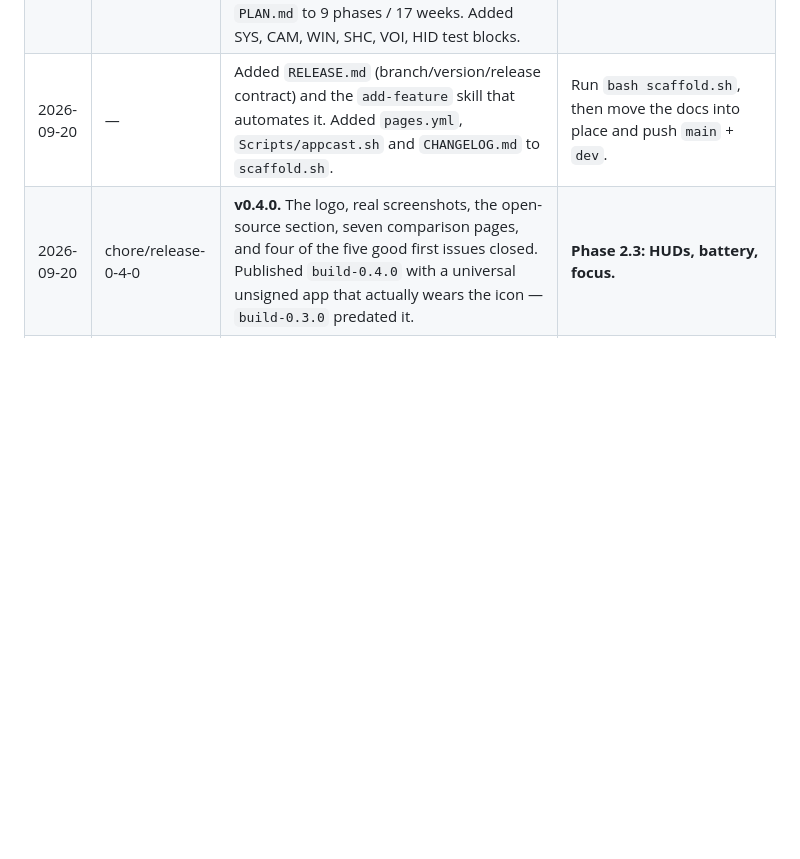
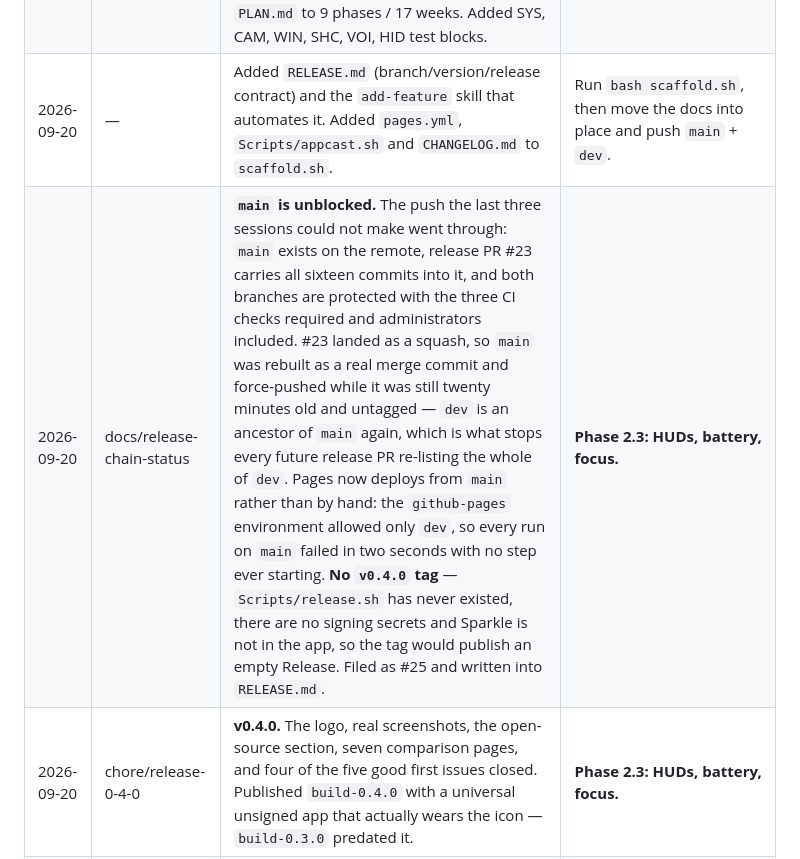
Before and after one commit to Milanpatel35/Perch, a Markdown page: CLAUDE.md, the part around the change. Rendered like a GitHub page; blank space fills up the shorter version.

```diff
--- a/CLAUDE.md
+++ b/CLAUDE.md
@@ -247,6 +247,7 @@ session (human or agent) can resume without re-reading the diff.
 | YYYY-MM-DD | dev | Repo scaffold, docs, marketing site | Phase 1: island panel + notch geometry |
 | 2026-09-20 | dev | Absorbed the full feature set of all seven competitors into a new `FEATURES.md` (18 modules). Added Camera and SystemStats as 1.0 modules. Wrote `WEBSITE-PLAN.md`. Corrected NotchBay's price to $9 and its feature list from its own site. Re-sequenced `PLAN.md` to 9 phases / 17 weeks. Added SYS, CAM, WIN, SHC, VOI, HID test blocks. | Phase 1: island panel + notch geometry. Nothing has been built yet — this is all still planning. |
 | 2026-09-20 | — | Added `RELEASE.md` (branch/version/release contract) and the `add-feature` skill that automates it. Added `pages.yml`, `Scripts/appcast.sh` and `CHANGELOG.md` to `scaffold.sh`. | Run `bash scaffold.sh`, then move the docs into place and push `main` + `dev`. |
+| 2026-09-20 | docs/release-chain-status | **`main` is unblocked.** The push the last three sessions could not make went through: `main` exists on the remote, release PR #23 carries all sixteen commits into it, and both branches are protected with the three CI checks required and administrators included. #23 landed as a squash, so `main` was rebuilt as a real merge commit and force-pushed while it was still twenty minutes old and untagged — `dev` is an ancestor of `main` again, which is what stops every future release PR re-listing the whole of `dev`. Pages now deploys from `main` rather than by hand: the `github-pages` environment allowed only `dev`, so every run on `main` failed in two seconds with no step ever starting. **No `v0.4.0` tag** — `Scripts/release.sh` has never existed, there are no signing secrets and Sparkle is not in the app, so the tag would publish an empty Release. Filed as #25 and written into `RELEASE.md`. | **Phase 2.3: HUDs, battery, focus.** |
 | 2026-09-20 | chore/release-0-4-0 | **v0.4.0.** The logo, real screenshots, the open-source section, seven comparison pages, and four of the five good first issues closed. Published `build-0.4.0` with a universal unsigned app that actually wears the icon — `build-0.3.0` predated it. | **Phase 2.3: HUDs, battery, focus.** |
 | 2026-09-20 | fix/14-15-16 + feature/18-compare-pages | **Closed four of the five good first issues.** #14 a shelved folder drew a document icon — `NSWorkspace` returns a generic icon for a path that is not there, and `TC-SHF-006` only checked the model. #15 `make screenshots`. #16 the localisation audit, whose premise was wrong: `Text("literal")` is already localisable, and the real gap was user-facing English in `PerchCore`, which `String(localized:)` can never translate from a framework with no string catalog. #18 seven comparison pages generated from `data/comparison.json`. **#17 stays open** — it needs display hardware I do not have, and closing it would be pretending to have checked multi-display behaviour. | **Phase 2.3: HUDs, battery, focus.** |
 | 2026-09-20 | feature/site-open-source | **The contributor funnel.** Built `WEBSITE-PLAN.md` §1 row 9, which had never been built: an open-source section, a GitHub link in the header, and `build.js` injecting the version and issue count at build time rather than from the visitor's browser. Stocked five good first issues so the link is not another empty page — including a real bug found in our own screenshot (a shelved folder draws a document icon, #14). Both themes still pass a full contrast audit. | **Phase 2.3: HUDs, battery, focus.** |
```
Also changed, not shown: RELEASE.md (+15 -0 lines).
